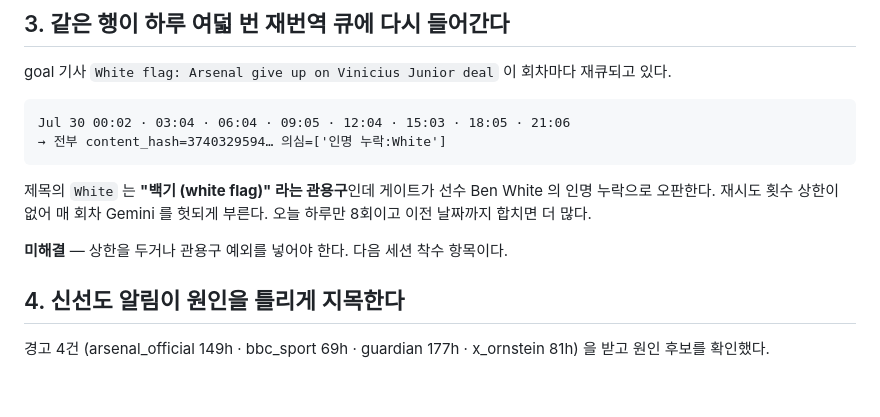
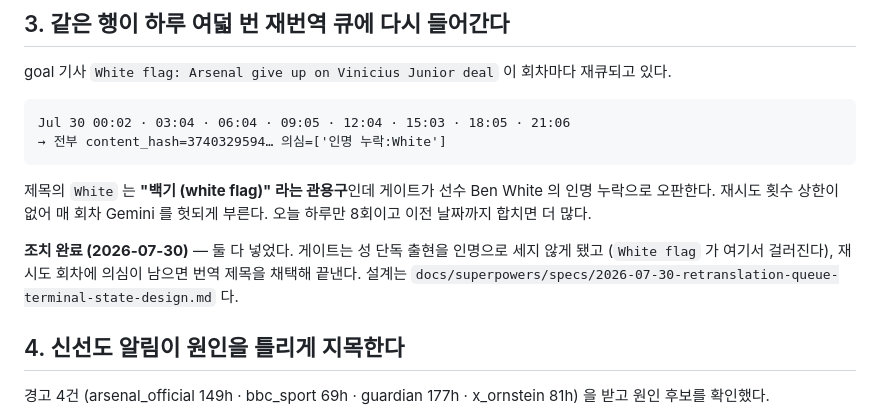
Before and after one commit to benidjor/bullet-in, a Markdown page: docs/troubleshooting/2026-07-30-silent-drops-and-blind-alerts.md, the part around the change. GitHub-like rendering; blank space fills up the shorter version.

```diff
--- a/docs/troubleshooting/2026-07-30-silent-drops-and-blind-alerts.md
+++ b/docs/troubleshooting/2026-07-30-silent-drops-and-blind-alerts.md
@@ -126,8 +126,9 @@ Jul 30 00:02 · 03:04 · 06:04 · 09:05 · 12:04 · 15:03 · 18:05 · 21:06
 재시도 횟수 상한이 없어 매 회차 Gemini 를 헛되게 부른다.
 오늘 하루만 8회이고 이전 날짜까지 합치면 더 많다.
 
-**미해결** — 상한을 두거나 관용구 예외를 넣어야 한다.
-다음 세션 착수 항목이다.
+**조치 완료 (2026-07-30)** — 둘 다 넣었다.
+게이트는 성 단독 출현을 인명으로 세지 않게 됐고 (`White flag` 가 여기서 걸러진다), 재시도 회차에 의심이 남으면 번역 제목을 채택해 끝낸다.
+설계는 `docs/superpowers/specs/2026-07-30-retranslation-queue-terminal-state-design.md` 다.
 
 ## 4. 신선도 알림이 원인을 틀리게 지목한다
 
```
Also changed, not shown: docs/runbook/2026-07-19-enrich-only-pass.md (+3 -2 lines), docs/runbook/2026-07-19-translation-quality-gates-ops.md (+8 -6 lines).
